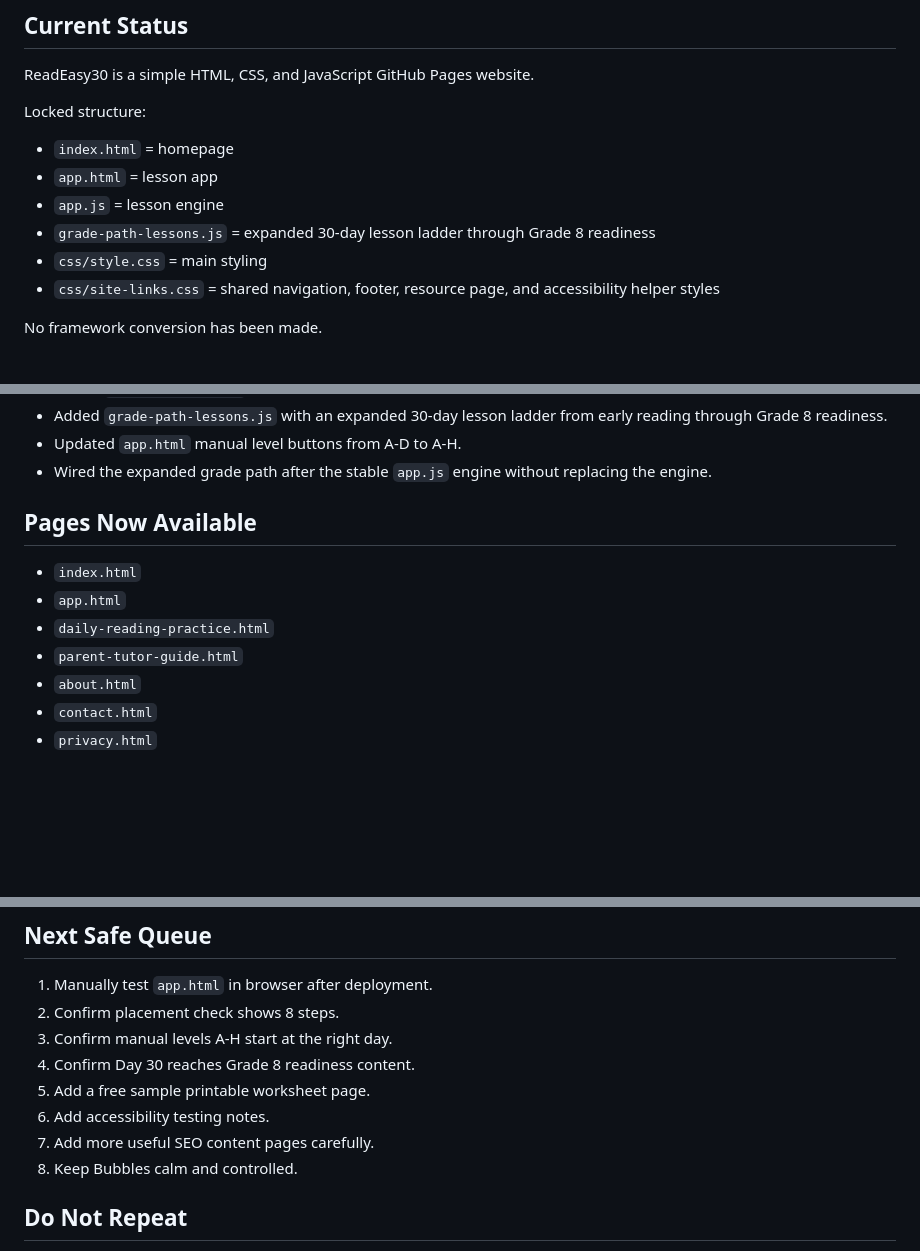
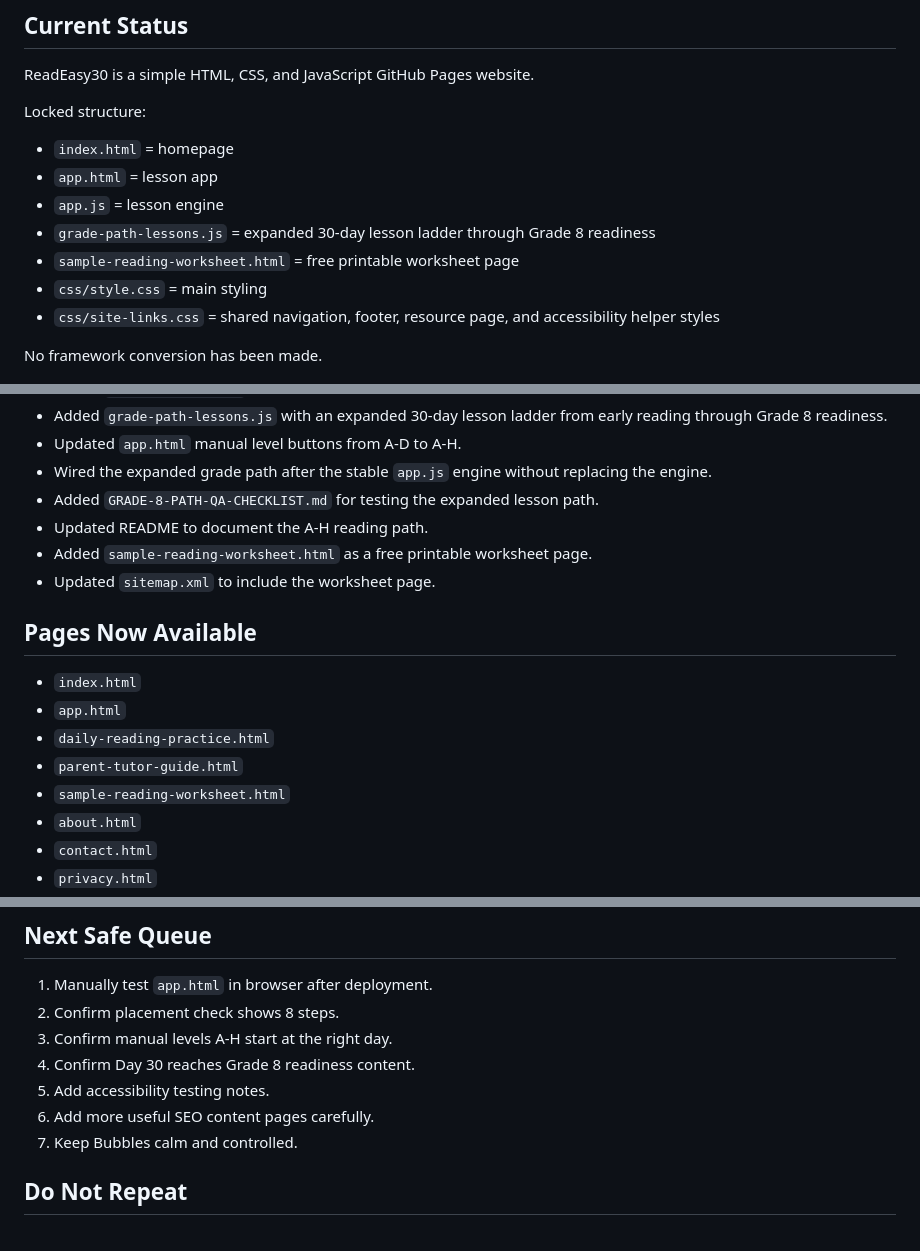
Before and after one commit to Readeasy30/readeasy30.com, a Markdown page: PROJECT-STATUS.md, 3 parts joined by grey strips. Drawn GitHub-style; blank space fills up the shorter version.

Commit message:
Record sample worksheet page

```diff
--- a/PROJECT-STATUS.md
+++ b/PROJECT-STATUS.md
@@ -12,6 +12,7 @@ Locked structure:
 - `app.html` = lesson app
 - `app.js` = lesson engine
 - `grade-path-lessons.js` = expanded 30-day lesson ladder through Grade 8 readiness
+- `sample-reading-worksheet.html` = free printable worksheet page
 - `css/style.css` = main styling
 - `css/site-links.css` = shared navigation, footer, resource page, and accessibility helper styles
 
@@ -70,6 +71,10 @@ Completed on 2026-05-28:
 - Added `grade-path-lessons.js` with an expanded 30-day lesson ladder from early reading through Grade 8 readiness.
 - Updated `app.html` manual level buttons from A-D to A-H.
 - Wired the expanded grade path after the stable `app.js` engine without replacing the engine.
+- Added `GRADE-8-PATH-QA-CHECKLIST.md` for testing the expanded lesson path.
+- Updated README to document the A-H reading path.
+- Added `sample-reading-worksheet.html` as a free printable worksheet page.
+- Updated `sitemap.xml` to include the worksheet page.
 
 ## Pages Now Available
 
@@ -77,6 +82,7 @@ Completed on 2026-05-28:
 - `app.html`
 - `daily-reading-practice.html`
 - `parent-tutor-guide.html`
+- `sample-reading-worksheet.html`
 - `about.html`
 - `contact.html`
 - `privacy.html`
@@ -112,10 +118,9 @@ The first attempt to create this status file was also blocked. This shorter vers
 2. Confirm placement check shows 8 steps.
 3. Confirm manual levels A-H start at the right day.
 4. Confirm Day 30 reaches Grade 8 readiness content.
-5. Add a free sample printable worksheet page.
-6. Add accessibility testing notes.
-7. Add more useful SEO content pages carefully.
-8. Keep Bubbles calm and controlled.
+5. Add accessibility testing notes.
+6. Add more useful SEO content pages carefully.
+7. Keep Bubbles calm and controlled.
 
 ## Do Not Repeat
 
```
